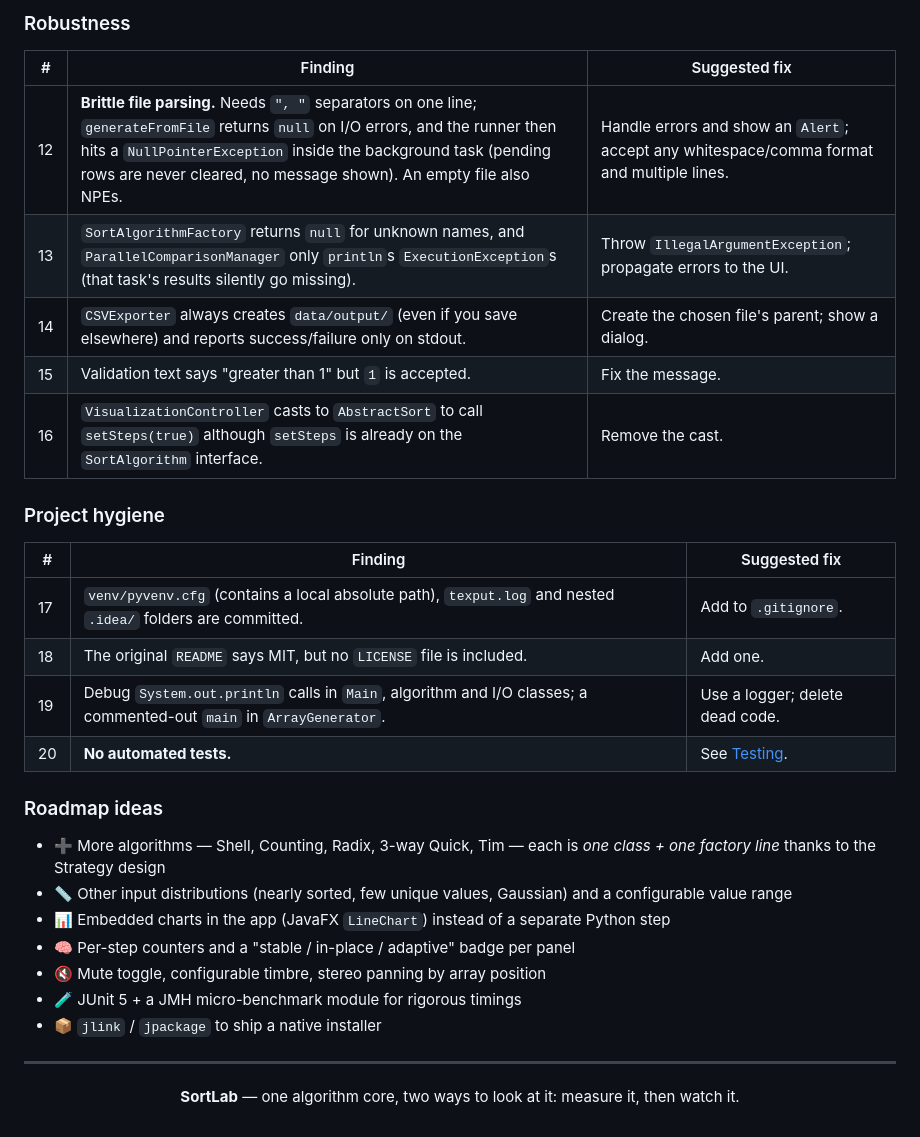
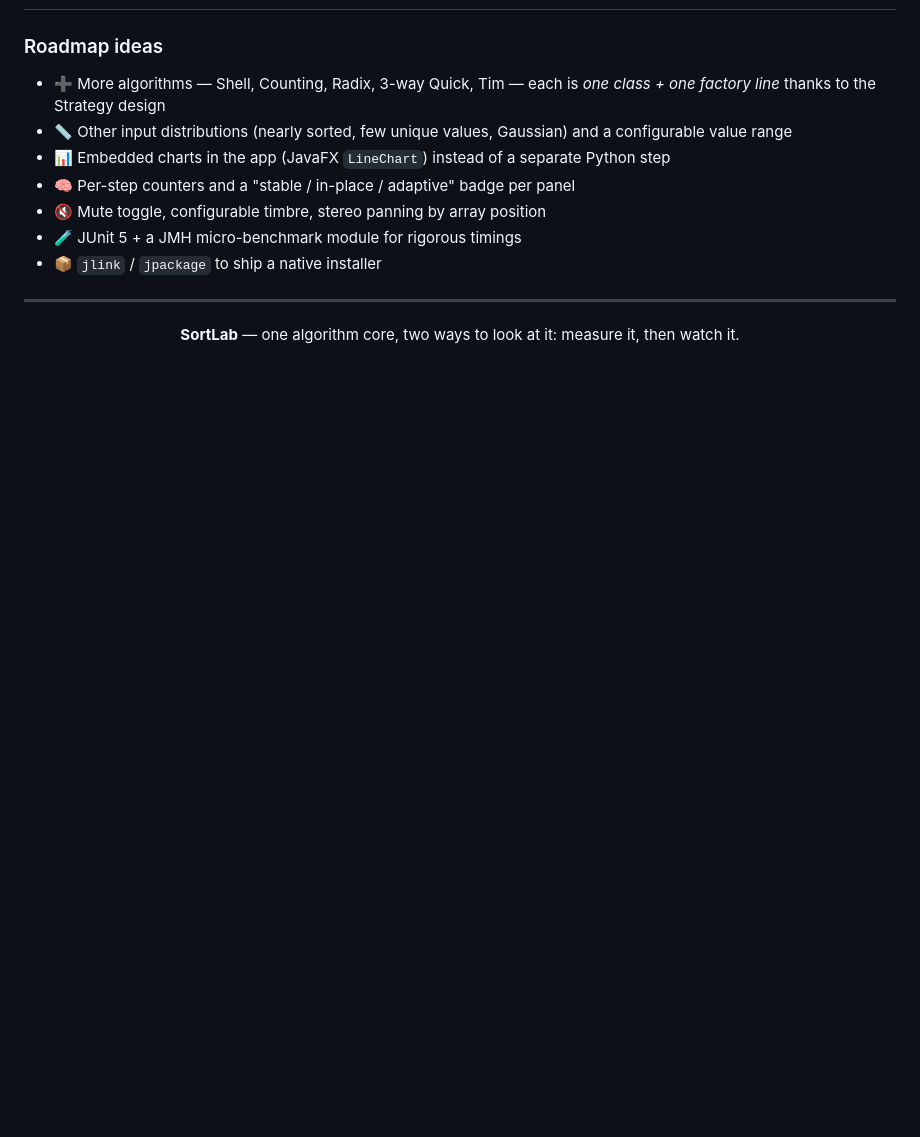
Before and after one commit to Eydo99/Sorting-Algorithms, a Markdown page: README.md, the part around one of its changes. Drawn GitHub-style; blank space fills up the shorter version.

```diff
--- a/README.md
+++ b/README.md
@@ -1060,21 +1037,3 @@ Observations from reading the code, roughly by impact. None block normal use.
-### Robustness
-
-| # | Finding | Suggested fix |
-|---|---|---|
-| 12 | **Brittle file parsing.** Needs `", "` separators on one line; `generateFromFile` returns `null` on I/O errors, and the runner then hits a `NullPointerException` inside the background task (pending rows are never cleared, no message shown). An empty file also NPEs. | Handle errors and show an `Alert`; accept any whitespace/comma format and multiple lines. |
-| 13 | `SortAlgorithmFactory` returns `null` for unknown names, and `ParallelComparisonManager` only `println`s `ExecutionException`s (that task's results silently go missing). | Throw `IllegalArgumentException`; propagate errors to the UI. |
-| 14 | `CSVExporter` always creates `data/output/` (even if you save elsewhere) and reports success/failure only on stdout. | Create the chosen file's parent; show a dialog. |
-| 15 | Validation text says "greater than 1" but `1` is accepted. | Fix the message. |
-| 16 | `VisualizationController` casts to `AbstractSort` to call `setSteps(true)` although `setSteps` is already on the `SortAlgorithm` interface. | Remove the cast. |
-
-### Project hygiene
-
-| # | Finding | Suggested fix |
-|---|---|---|
-| 17 | `venv/pyvenv.cfg` (contains a local absolute path), `texput.log` and nested `.idea/` folders are committed. | Add to `.gitignore`. |
-| 18 | The original `README` says MIT, but no `LICENSE` file is included. | Add one. |
-| 19 | Debug `System.out.println` calls in `Main`, algorithm and I/O classes; a commented-out `main` in `ArrayGenerator`. | Use a logger; delete dead code. |
-| 20 | **No automated tests.** | See [Testing](#-testing). |
 
 ### Roadmap ideas
 
```
Also changed, not shown: other parts of README.md (+2 -25 lines).
